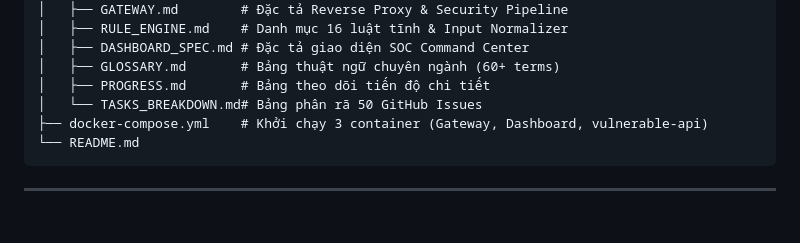
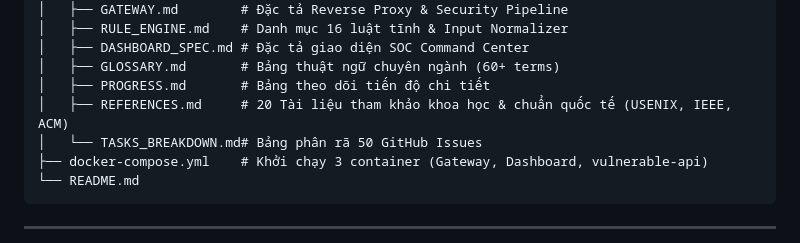
Before and after one commit to vcongggggg/pbl6, a Markdown page: README.md, the part around the change. Rendered like a GitHub page; blank space fills up the shorter version.

Commit message:
docs: add 20 official academic papers, standards, and benchmarks in REFERENCES.md

```diff
--- a/README.md
+++ b/README.md
@@ -76,6 +76,7 @@ pbl6/
 │   ├── DASHBOARD_SPEC.md # Đặc tả giao diện SOC Command Center
 │   ├── GLOSSARY.md       # Bảng thuật ngữ chuyên ngành (60+ terms)
 │   ├── PROGRESS.md       # Bảng theo dõi tiến độ chi tiết
+│   ├── REFERENCES.md     # 20 Tài liệu tham khảo khoa học & chuẩn quốc tế (USENIX, IEEE, ACM)
 │   └── TASKS_BREAKDOWN.md# Bảng phân rã 50 GitHub Issues
 ├── docker-compose.yml    # Khởi chạy 3 container (Gateway, Dashboard, vulnerable-api)
 └── README.md
```
Also changed, not shown: docs/REFERENCES.md (added, +398 -0 lines).
